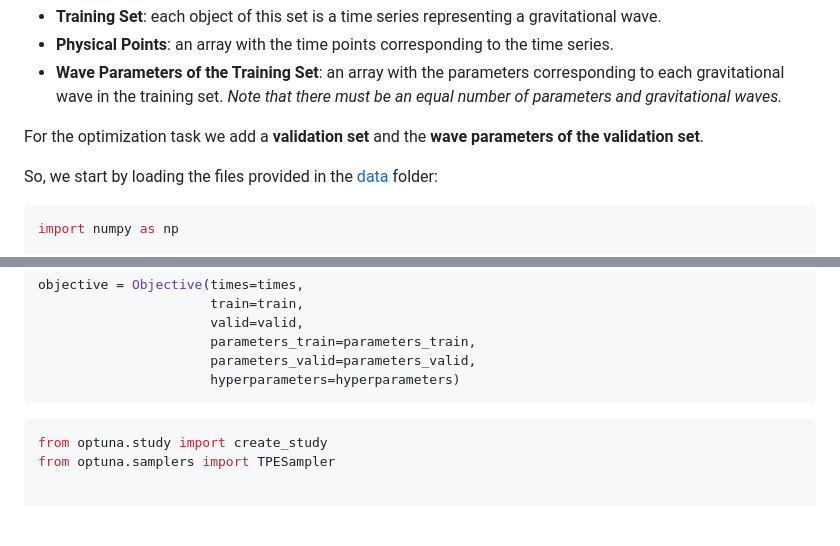
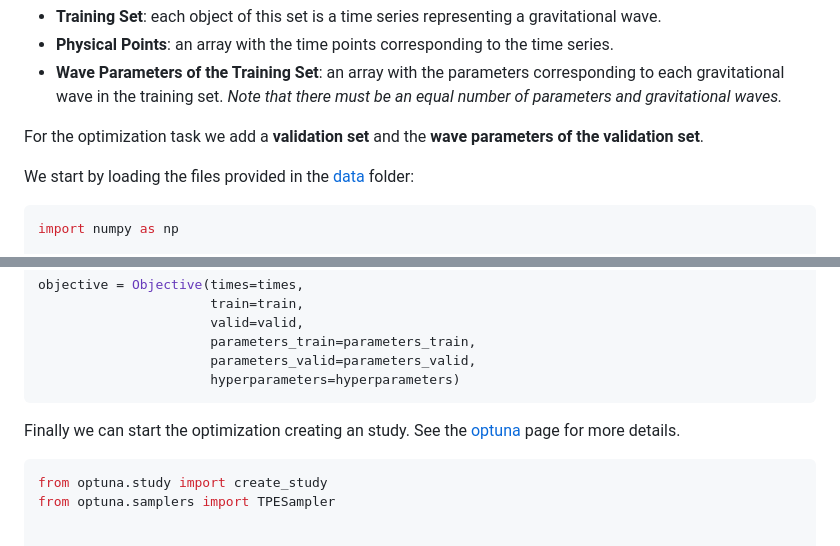
Before and after one commit to atuel96/hp-greedy-bayesian-optimization, a Markdown page: README.md, 2 parts joined by grey strips. Rendered like a GitHub page; blank space fills up the shorter version.

````diff
--- a/README.md
+++ b/README.md
@@ -12,7 +12,7 @@ In order to construct a reduced basis we need:
 
 For the optimization task we add a **validation set** and the **wave parameters of the validation set**.
 
-So, we start by loading the files provided in the [data](data/) folder:
+We start by loading the files provided in the [data](data/) folder:
 
 ``` python
 import numpy as np
@@ -51,7 +51,7 @@ objective = Objective(times=times,
                       hyperparameters=hyperparameters)
 ```
 
-
+Finally we can start the optimization creating an study. See the [optuna](https://optuna.org/) page for more details.
 
 ``` python
 from optuna.study import create_study
````
